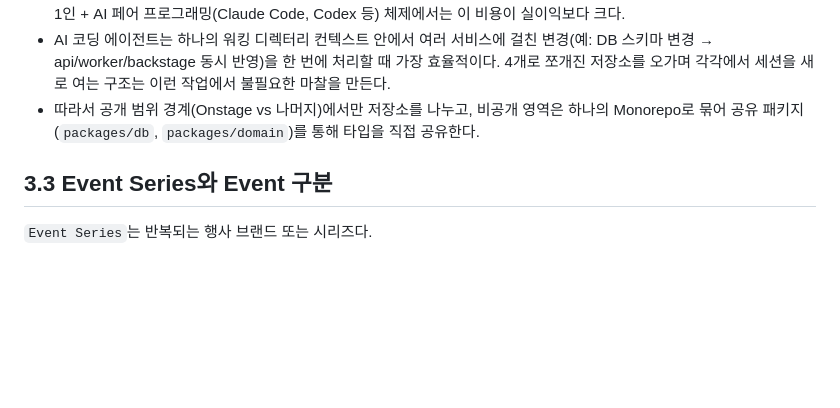
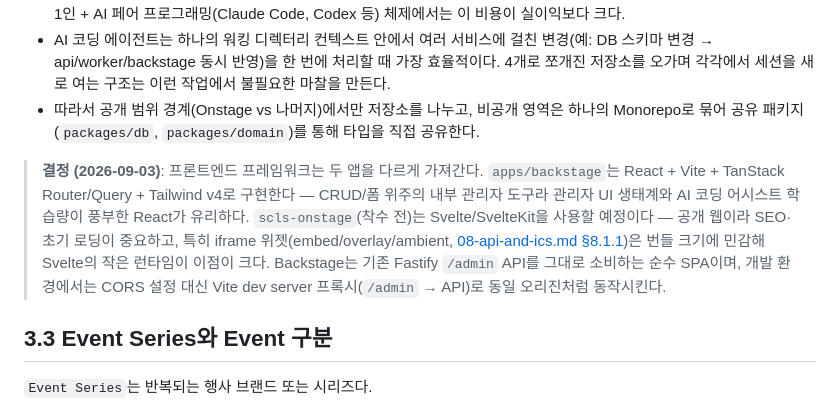
Before and after one commit to SOIV/subculture_link_stage, a Markdown page: docs/plan/03-architecture-and-domain.md, the part around the change. Rendered like a GitHub page; blank space fills up the shorter version.

```diff
--- a/docs/plan/03-architecture-and-domain.md
+++ b/docs/plan/03-architecture-and-domain.md
@@ -92,6 +92,8 @@ scls-platform          (비공개, 단일 Monorepo — pnpm workspaces 등)
 - AI 코딩 에이전트는 하나의 워킹 디렉터리 컨텍스트 안에서 여러 서비스에 걸친 변경(예: DB 스키마 변경 → api/worker/backstage 동시 반영)을 한 번에 처리할 때 가장 효율적이다. 4개로 쪼개진 저장소를 오가며 각각에서 세션을 새로 여는 구조는 이런 작업에서 불필요한 마찰을 만든다.
 - 따라서 공개 범위 경계(Onstage vs 나머지)에서만 저장소를 나누고, 비공개 영역은 하나의 Monorepo로 묶어 공유 패키지(`packages/db`, `packages/domain`)를 통해 타입을 직접 공유한다.
 
+> **결정 (2026-09-03)**: 프론트엔드 프레임워크는 두 앱을 다르게 가져간다. `apps/backstage`는 React + Vite + TanStack Router/Query + Tailwind v4로 구현한다 — CRUD/폼 위주의 내부 관리자 도구라 관리자 UI 생태계와 AI 코딩 어시스트 학습량이 풍부한 React가 유리하다. `scls-onstage`(착수 전)는 Svelte/SvelteKit을 사용할 예정이다 — 공개 웹이라 SEO·초기 로딩이 중요하고, 특히 iframe 위젯(embed/overlay/ambient, [08-api-and-ics.md §8.1.1](08-api-and-ics.md#811-노출-채널-계층-구조))은 번들 크기에 민감해 Svelte의 작은 런타임이 이점이 크다. Backstage는 기존 Fastify `/admin` API를 그대로 소비하는 순수 SPA이며, 개발 환경에서는 CORS 설정 대신 Vite dev server 프록시(`/admin` → API)로 동일 오리진처럼 동작시킨다.
+
 ## 3.3 Event Series와 Event 구분
 
 `Event Series`는 반복되는 행사 브랜드 또는 시리즈다.
```
Also changed, not shown: docs/plan/11-roadmap-and-success.md (+2 -2 lines).
